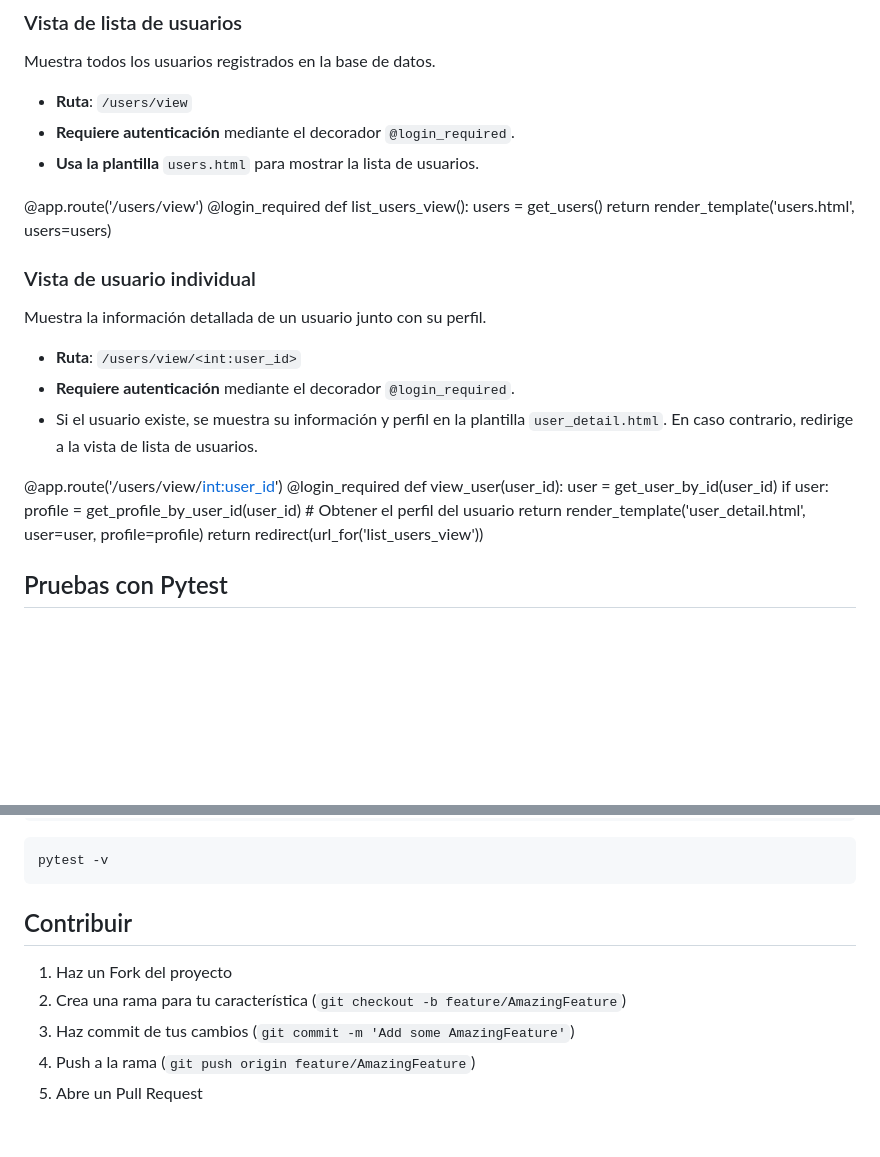
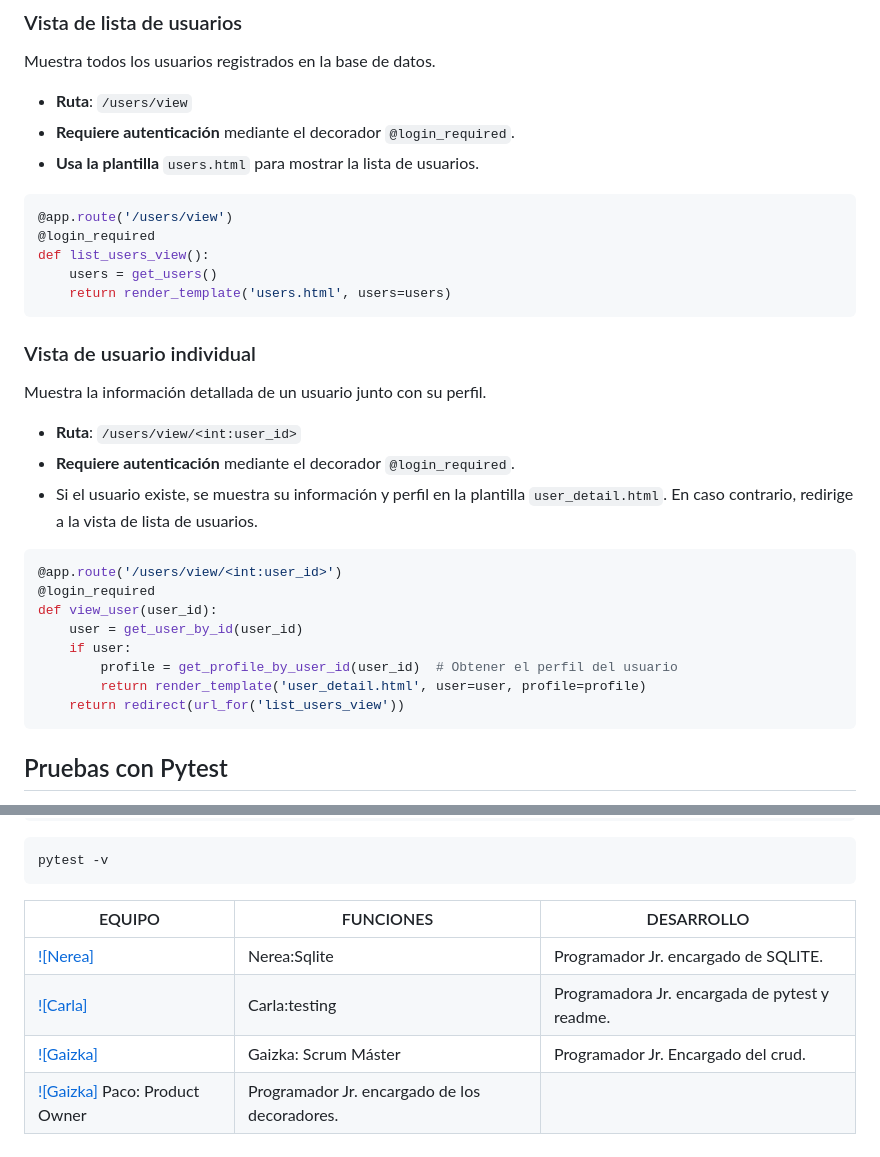
Before and after one commit to nereasaga/investigacion-python-2, a Markdown page: readme.md, 2 parts joined by grey strips. Drawn GitHub-style; blank space fills up the shorter version.

Commit message:
actualización5-readme.md

````diff
--- a/readme.md
+++ b/readme.md
@@ -95,11 +95,13 @@ Muestra todos los usuarios registrados en la base de datos.
 - **Requiere autenticación** mediante el decorador `@login_required`.
 - **Usa la plantilla** `users.html` para mostrar la lista de usuarios.
 
+```bash
 @app.route('/users/view')
 @login_required
 def list_users_view():
     users = get_users()
     return render_template('users.html', users=users)
+```
 
 ### Vista de usuario individual
 Muestra la información detallada de un usuario junto con su perfil.
@@ -108,6 +110,7 @@ Muestra la información detallada de un usuario junto con su perfil.
 - **Requiere autenticación** mediante el decorador `@login_required`.
 - Si el usuario existe, se muestra su información y perfil en la plantilla `user_detail.html`. En caso contrario, redirige a la vista de lista de usuarios.
 
+```bash
 @app.route('/users/view/<int:user_id>')
 @login_required
 def view_user(user_id):
@@ -116,6 +119,7 @@ def view_user(user_id):
         profile = get_profile_by_user_id(user_id)  # Obtener el perfil del usuario
         return render_template('user_detail.html', user=user, profile=profile)
     return redirect(url_for('list_users_view'))
+```
 
 ## Pruebas con Pytest
 Este proyecto incluye pruebas automatizadas utilizando pytest para verificar el correcto funcionamiento de las funciones y las rutas. Se han creado los siguientes archivos de pruebas:
@@ -146,11 +150,9 @@ pip install pytest
 ```bash
 pytest -v
 ```
-
-## Contribuir
-
-1. Haz un Fork del proyecto
-2. Crea una rama para tu característica (`git checkout -b feature/AmazingFeature`)
-3. Haz commit de tus cambios (`git commit -m 'Add some AmazingFeature'`)
-4. Push a la rama (`git push origin feature/AmazingFeature`)
-5. Abre un Pull Request
+| EQUIPO | FUNCIONES | DESARROLLO |
+|---------------------------------------|----------------------------------------|------------------------------|
+| [![Nerea]](https://github.com/nereasaga) | Nerea:Sqlite | Programador Jr. encargado de SQLITE. |
+| [![Carla]](https://github.com/carlasiles1) | Carla:testing| Programadora Jr. encargada de pytest y readme. |
+| [![Gaizka]](https://github.com/gaizkamg) | Gaizka: Scrum Máster| Programador Jr. Encargado del crud.|
+| [![Gaizka]](https://github.com/githpaco) Paco: Product Owner | Programador Jr. encargado de los decoradores.|
````
